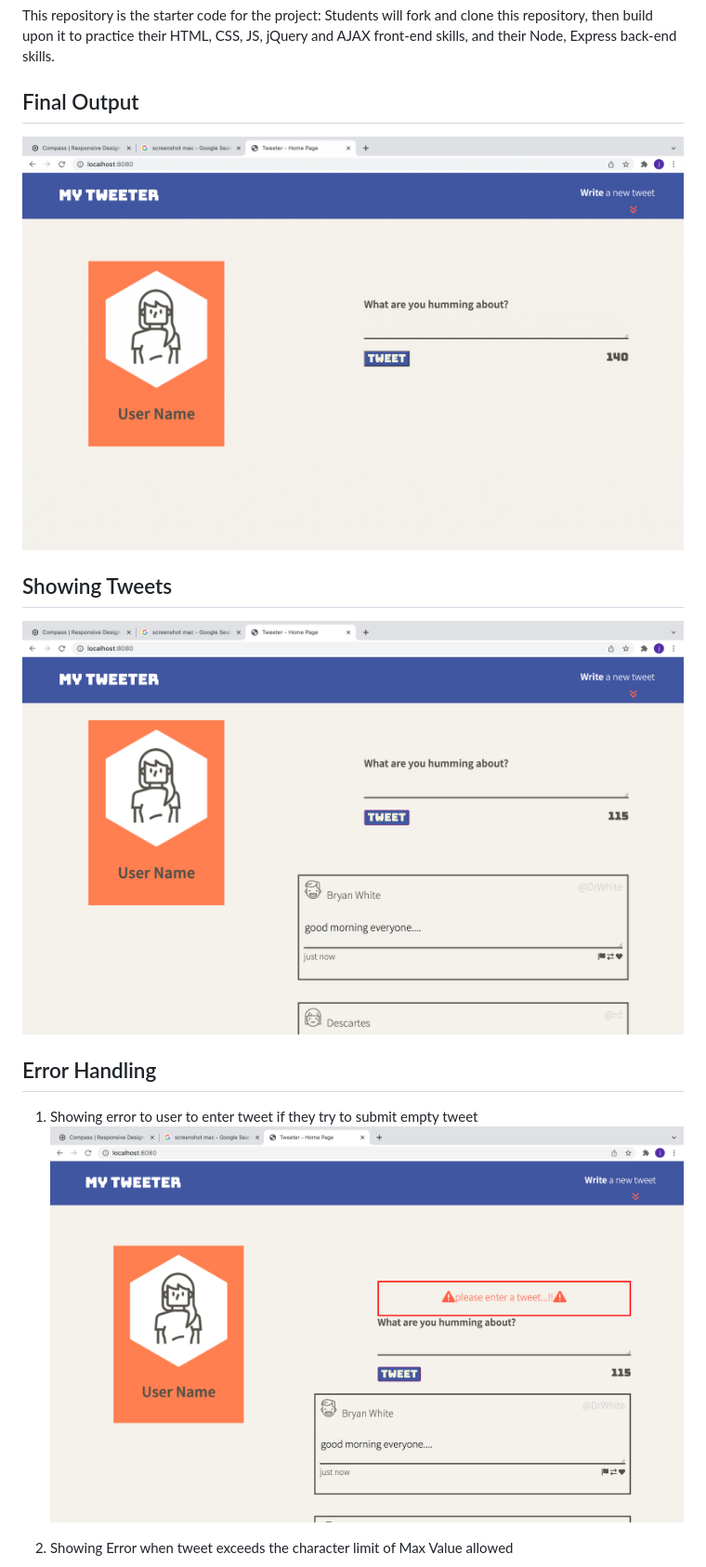
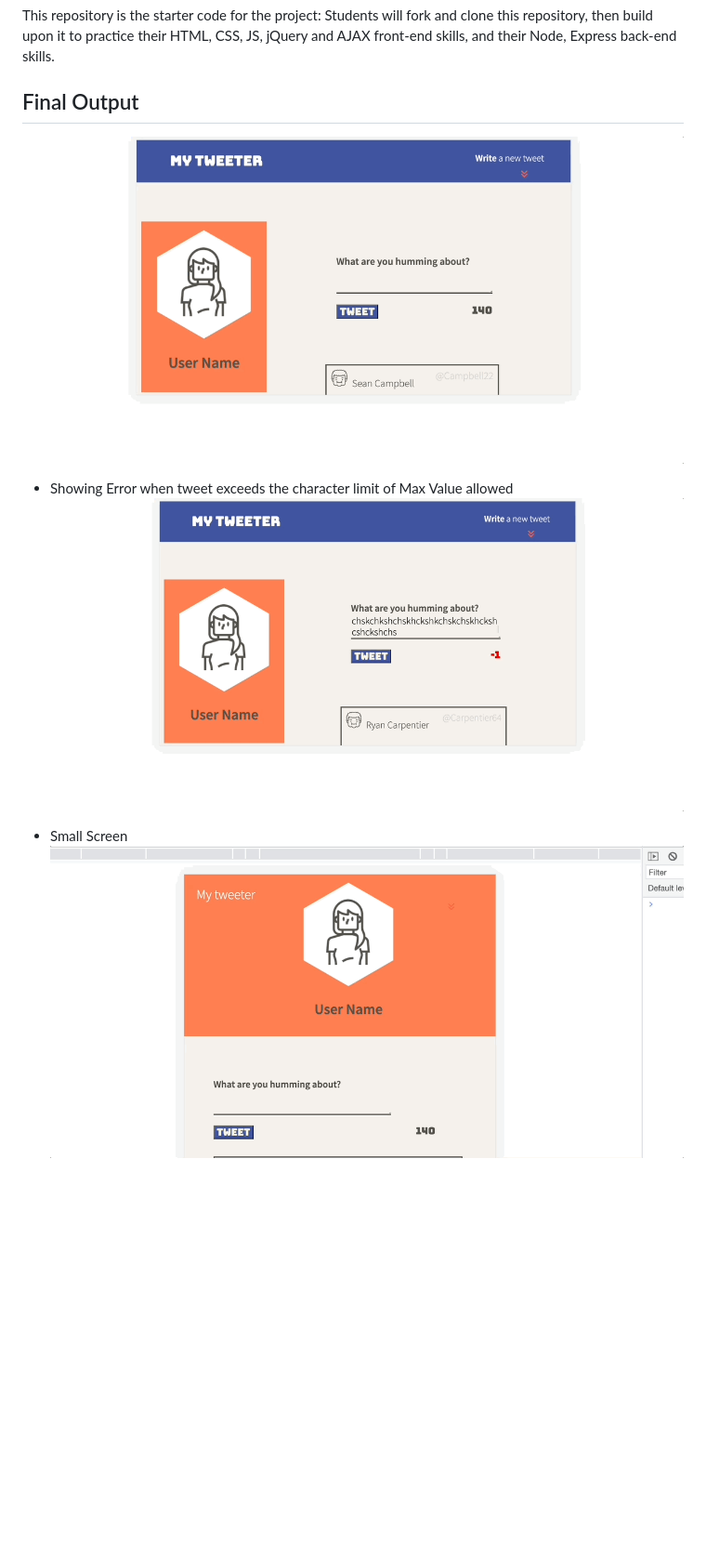
Before and after one commit to jangwalia/thetweeter, a Markdown page: README.md, the part around the change printed below. Shown: that part at 93% size. Rendered like a GitHub page; pictures changed too: public/images/Homepage.gif (added), public/images/first.gif (added), public/images/wordcount.gif (added); blank space fills up the shorter version.

Commit message:
Refactor some code

```diff
--- a/README.md
+++ b/README.md
@@ -5,14 +5,12 @@ Tweeter is a simple, single-page Twitter clone.
 This repository is the starter code for the project: Students will fork and clone this repository, then build upon it to practice their HTML, CSS, JS, jQuery and AJAX front-end skills, and their Node, Express back-end skills.
 
 ## Final Output
-![homepage](./gitimage/final.png)
 
-## Showing Tweets
-![show Page](./gitimage/tweets.png)
+![homepage](./public/images/first.gif)
 
-## Error Handling
-1. Showing error to user to enter tweet if they try to submit empty tweet
-![empty tweet Error](./gitimage/emptytweet_error.png)
+* Showing Error when tweet exceeds the character limit of Max Value allowed
+![wordcount](./public/images/wordcount.gif)
 
-2. Showing Error when tweet exceeds the character limit of Max Value allowed
+* Small Screen
+![wordcount](./public/images/Homepage.gif)
 
```
Also changed, not shown: other parts of README.md (+2 -1 lines), 5 other files.
